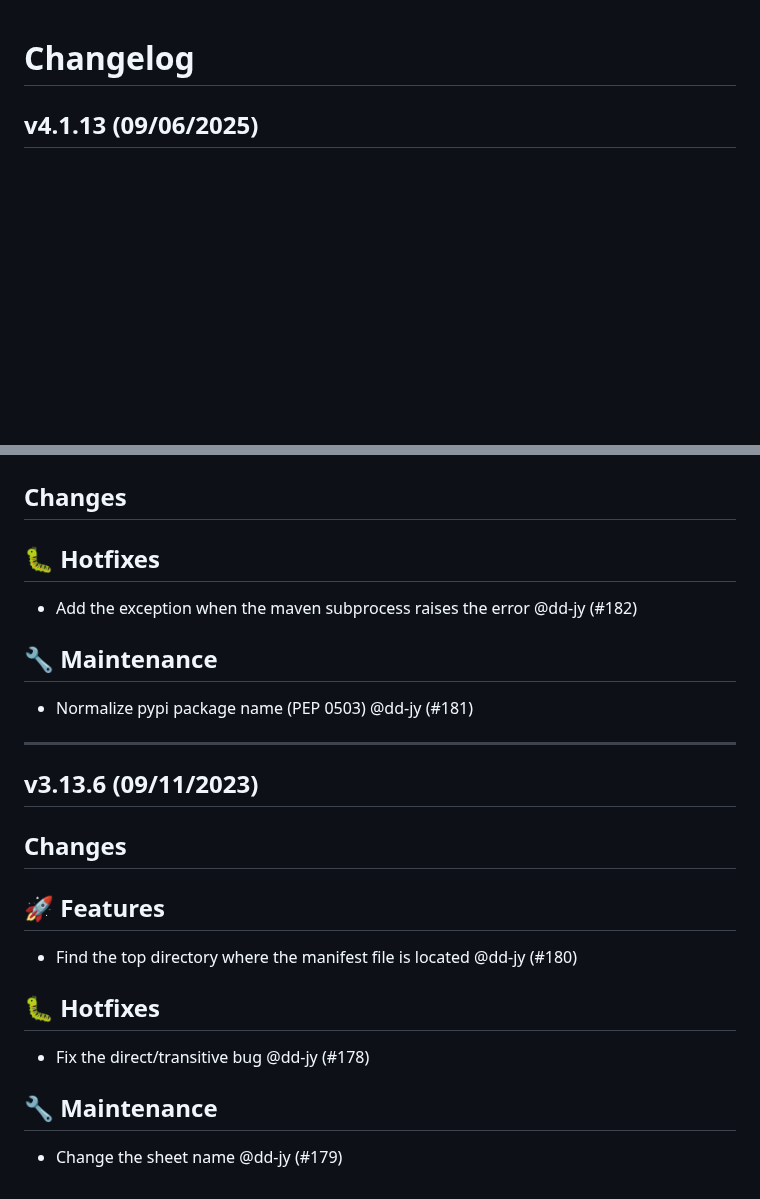
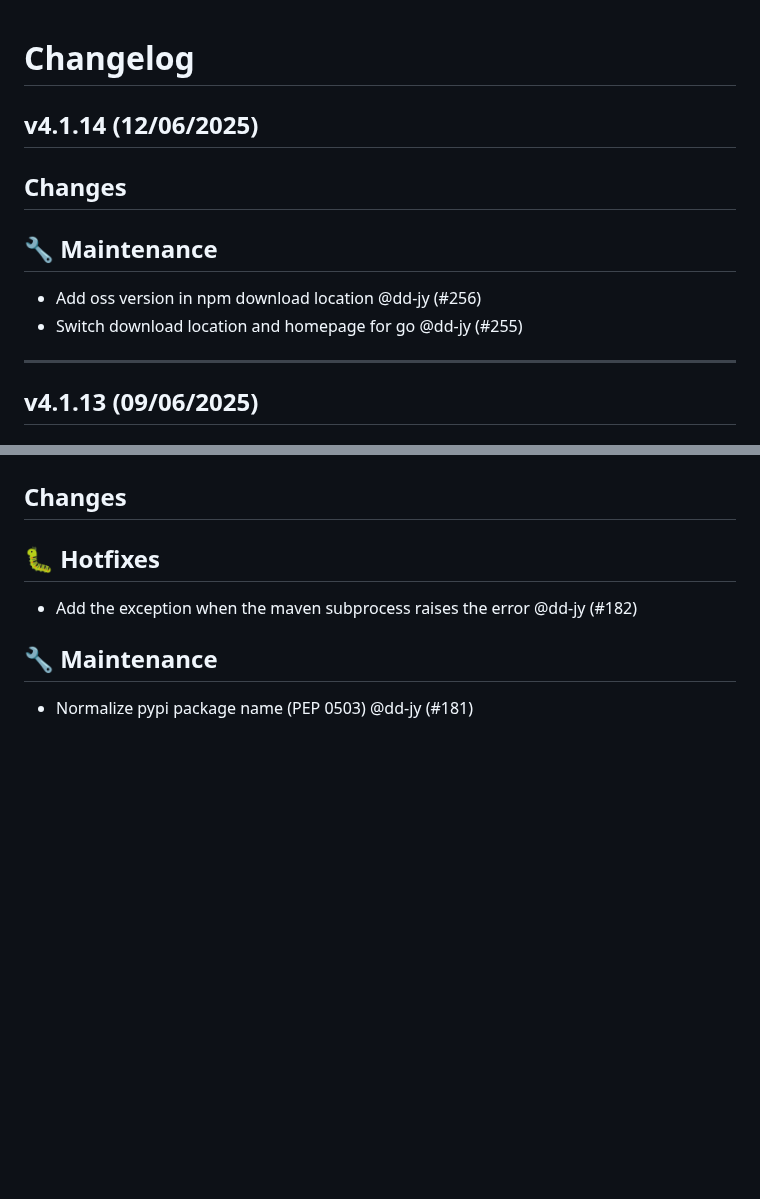
Before and after one commit to fosslight/fosslight_dependency_scanner, a Markdown page: CHANGELOG.md, 2 parts joined by grey strips. GitHub-like rendering; blank space fills up the shorter version.

Commit message:
Update ChangeLog

```diff
--- a/CHANGELOG.md
+++ b/CHANGELOG.md
@@ -1,4 +1,13 @@
 # Changelog
+
+## v4.1.14 (12/06/2025)
+## Changes
+## 🔧 Maintenance
+
+- Add oss version in npm download location @dd-jy (#256)
+- Switch download location and homepage for go @dd-jy (#255)
+
+---
 
 ## v4.1.13 (09/06/2025)
 ## Changes
@@ -313,19 +322,3 @@
 ## 🔧 Maintenance
 
 - Normalize pypi package name (PEP 0503) @dd-jy (#181)
-
----
-
-## v3.13.6 (09/11/2023)
-## Changes
-## 🚀 Features
-
-- Find the top directory where the manifest file is located @dd-jy (#180)
-
-## 🐛 Hotfixes
-
-- Fix the direct/transitive bug @dd-jy (#178)
-
-## 🔧 Maintenance
-
-- Change the sheet name @dd-jy (#179)
```
